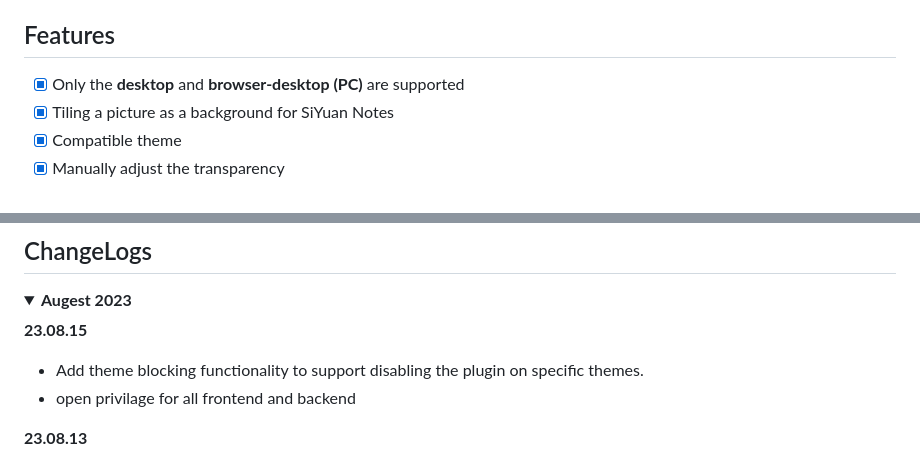
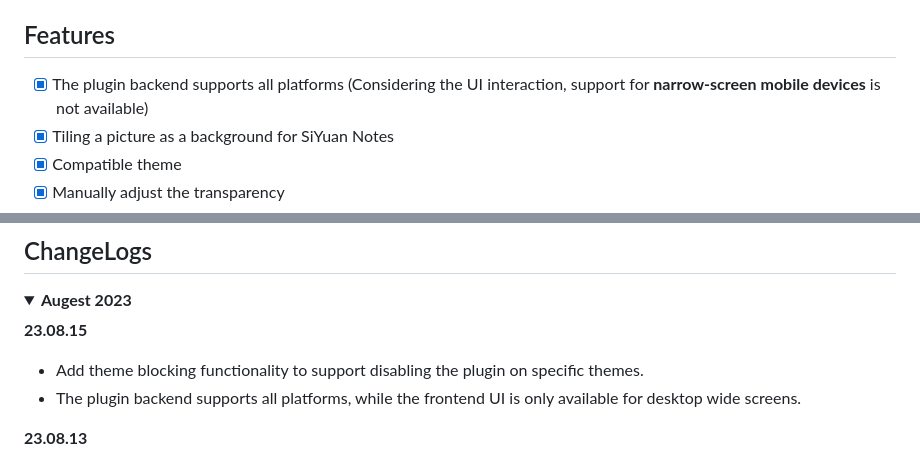
Before and after one commit to HowcanoeWang/siyuan-plugin-background-cover, a Markdown page: README_en_US.md, 2 parts joined by grey strips. Rendered like a GitHub page.

```diff
--- a/README_en_US.md
+++ b/README_en_US.md
@@ -28,7 +28,7 @@ Default background cover artist ——
 
 ## Features
 
-- [X] Only the **desktop** and **browser-desktop (PC)** are supported
+- [X] The plugin backend supports all platforms (Considering the UI interaction, support for **narrow-screen mobile devices** is not available)
 - [X] Tiling a picture as a background for SiYuan Notes
 - [X] Compatible theme
 - [X] Manually adjust the transparency
@@ -56,7 +56,7 @@ The range of transparency that can be set by the user is `[0.1, 1]`. However, to
 **23.08.15**
 
 * Add theme blocking functionality to support disabling the plugin on specific themes.
-* open privilage for all frontend and backend
+* The plugin backend supports all platforms, while the frontend UI is only available for desktop wide screens.
 
 **23.08.13**
 
```
Also changed, not shown: README.md (+2 -2 lines).
